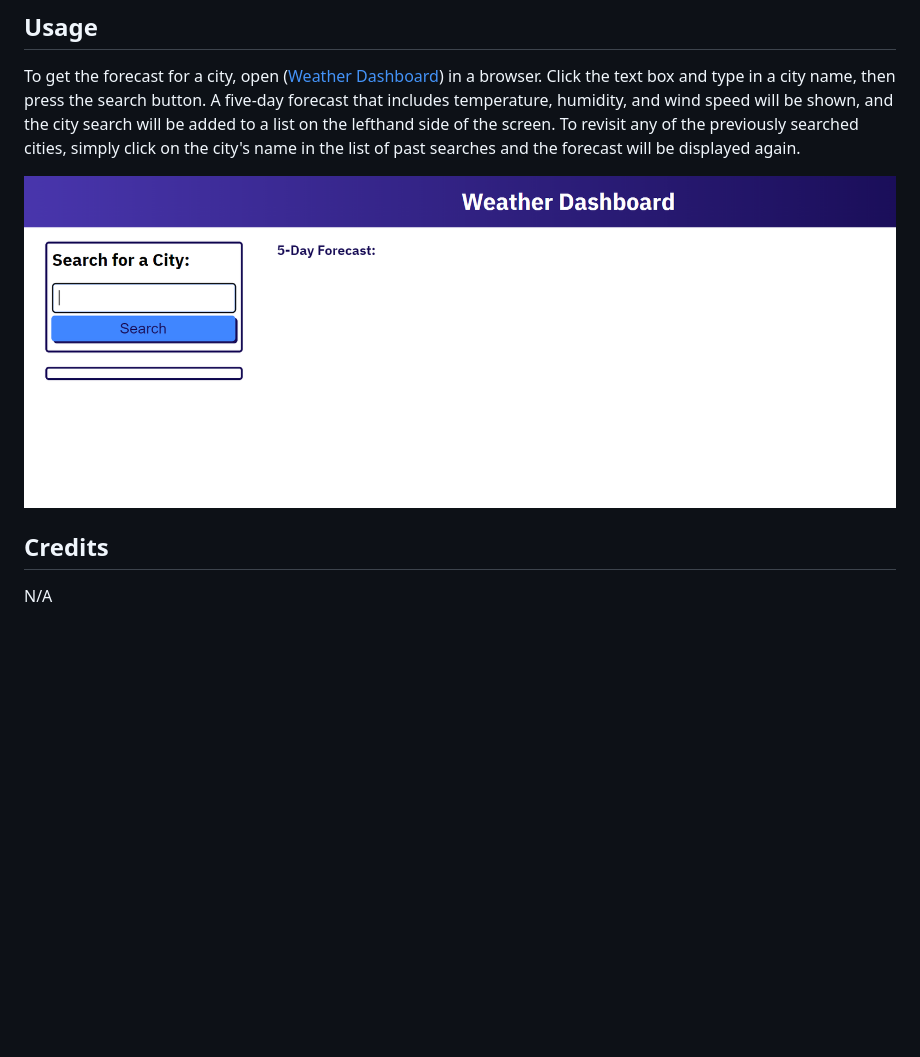
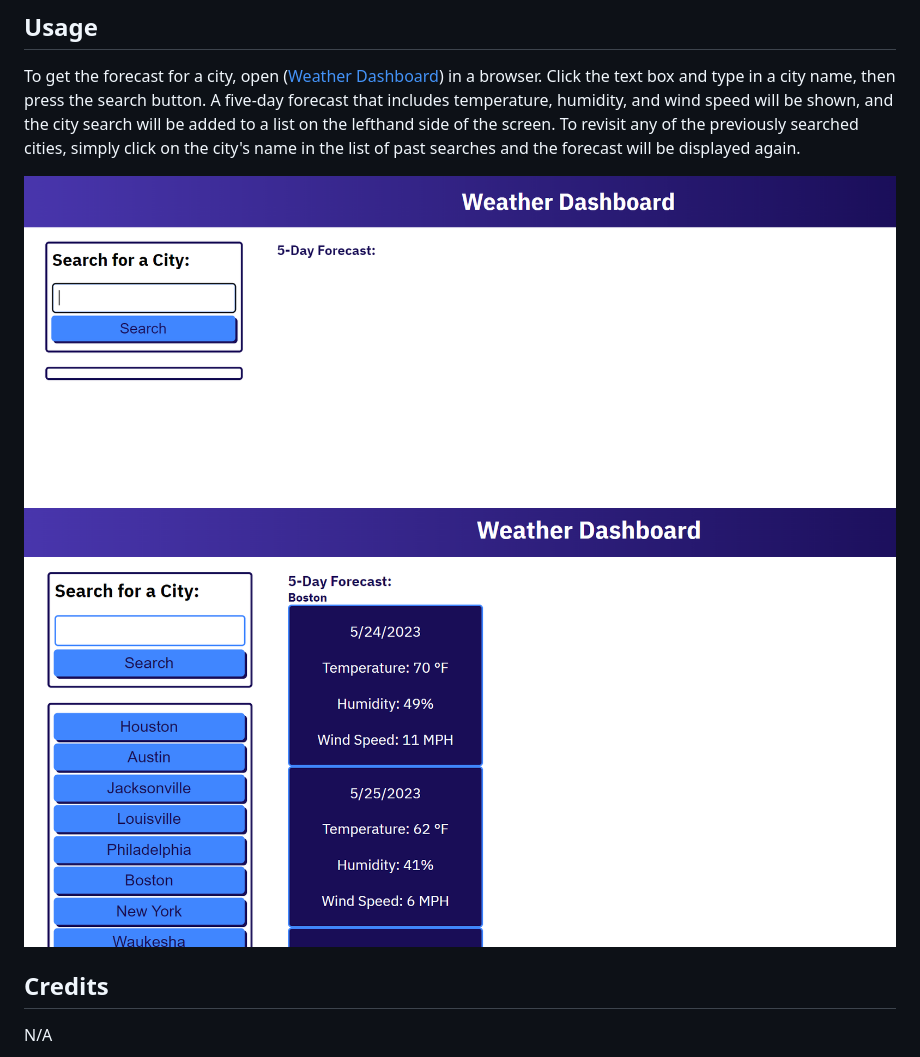
Before and after one commit to lexigeller/Weather-Dashboard, a Markdown page: README.md, the part around the change. Rendered like a GitHub page; pictures changed too: assets/images/screenshot2.PNG (added); blank space fills up the shorter version.

Commit message:
updated screenshot in readme

```diff
--- a/README.md
+++ b/README.md
@@ -12,8 +12,8 @@ N/A
 
 To get the forecast for a city, open ([Weather Dashboard](https://lexigeller.github.io/Weather-Dashboard/)) in a browser. Click the text box and type in a city name, then press the search button. A five-day forecast that includes temperature, humidity, and wind speed will be shown, and the city search will be added to a list on the lefthand side of the screen. To revisit any of the previously searched cities, simply click on the city's name in the list of past searches and the forecast will be displayed again.
 
-![Screenshot](assets/images/screenshot1.PNG)
-
+![Screenshot](./assets/images/screenshot1.PNG)
+![Screenshot2](./assets/images/screenshot2.PNG)
 ## Credits
 
 N/A
```
